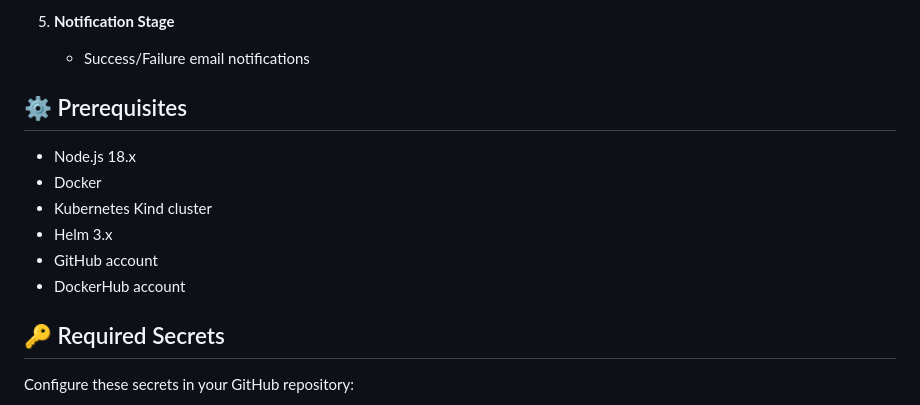
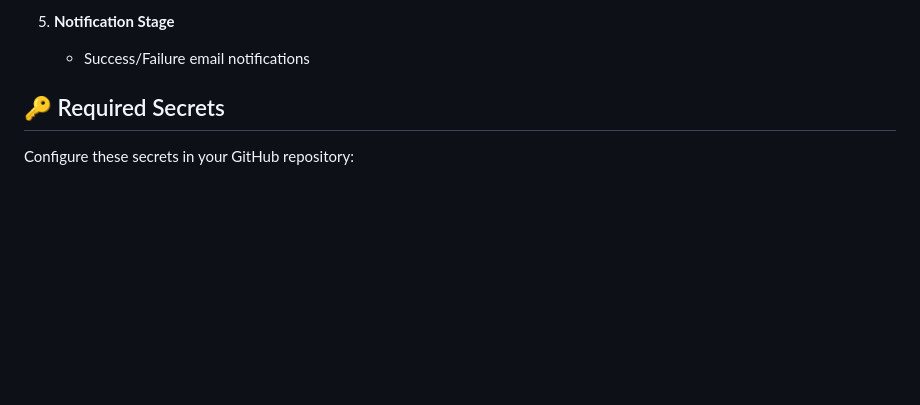
Before and after one commit to roohmeiy/todo-app-nodejs, a Markdown page: README.md, the part around the change. Rendered like a GitHub page; blank space fills up the shorter version.

```diff
--- a/README.md
+++ b/README.md
@@ -61,14 +61,6 @@ Email Notifications
 5. **Notification Stage**
    - Success/Failure email notifications
 
-## ⚙️ Prerequisites
-
-- Node.js 18.x
-- Docker
-- Kubernetes Kind cluster
-- Helm 3.x
-- GitHub account
-- DockerHub account
 
 ## 🔑 Required Secrets
 
```
